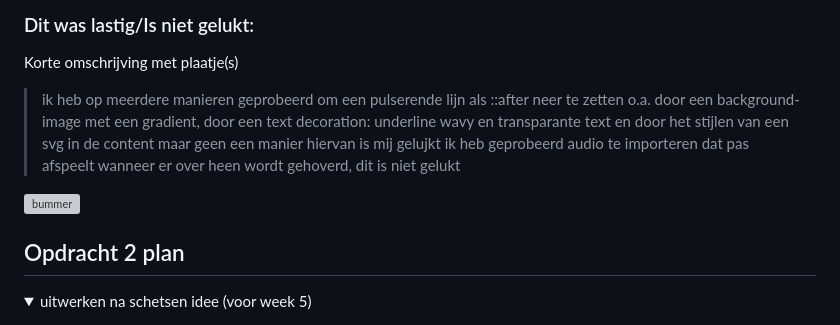
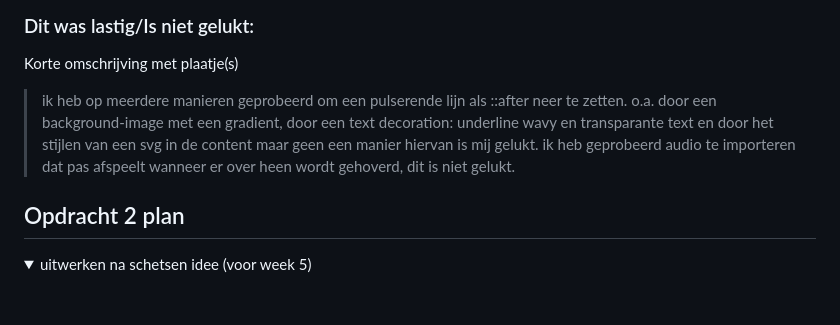
Before and after one commit to aleidv/FvD, a Markdown page: README.md, the part around the change printed below. GitHub-like rendering; folded sections open; blank space fills up the shorter version; grey boxes are pictures that could not be loaded.

```diff
--- a/README.md
+++ b/README.md
@@ -72,13 +72,9 @@ Nb. Door *open* toe te voegen aan een *details* element kun je deze standaard op
   ### Dit was lastig/Is niet gelukt:
   Korte omschrijving met plaatje(s)
 
-  > ik heb op meerdere manieren geprobeerd om een pulserende lijn als ::after neer te zetten
-  > o.a. door een background-image met een gradient, door een text decoration: underline wavy en transparante text en door het stijlen van een svg in de content maar geen een manier hiervan is mij gelujkt
-  > ik heb geprobeerd audio te importeren dat pas afspeelt wanneer er over heen wordt gehoverd, dit is niet gelukt
-
-  <img src="readme-images/dummy-plaatje.svg" width="375px" alt="bummer">
-</details>
-
+  > ik heb op meerdere manieren geprobeerd om een pulserende lijn als ::after neer te zetten.
+  > o.a. door een background-image met een gradient, door een text decoration: underline wavy en transparante text en door het stijlen van een svg in de content maar geen een manier hiervan is mij gelukt.
+  > ik heb geprobeerd audio te importeren dat pas afspeelt wanneer er over heen wordt gehoverd, dit is niet gelukt.
 
 
 ## Opdracht 2 plan
```
Also changed, not shown: other parts of README.md (+6 -6 lines).
